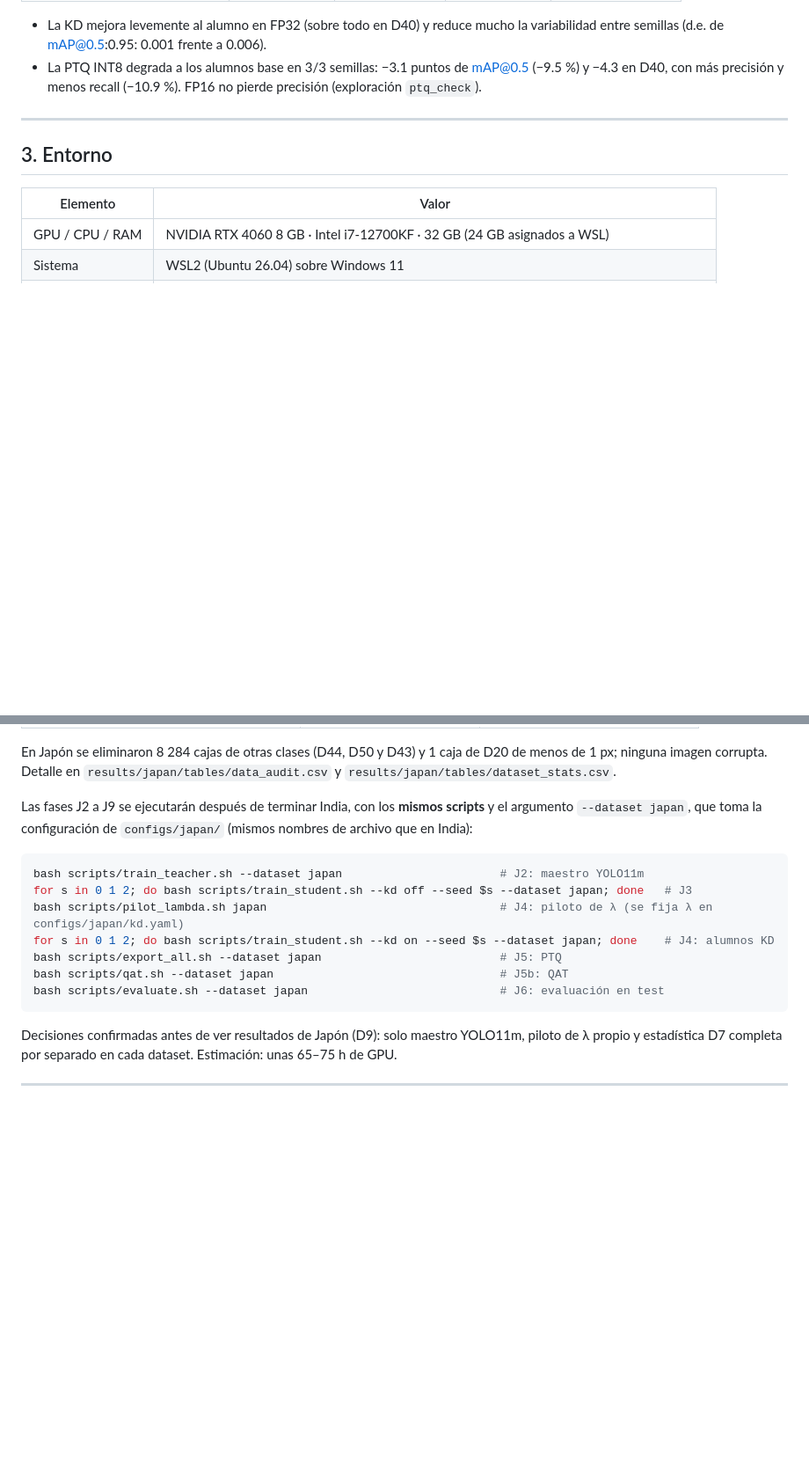
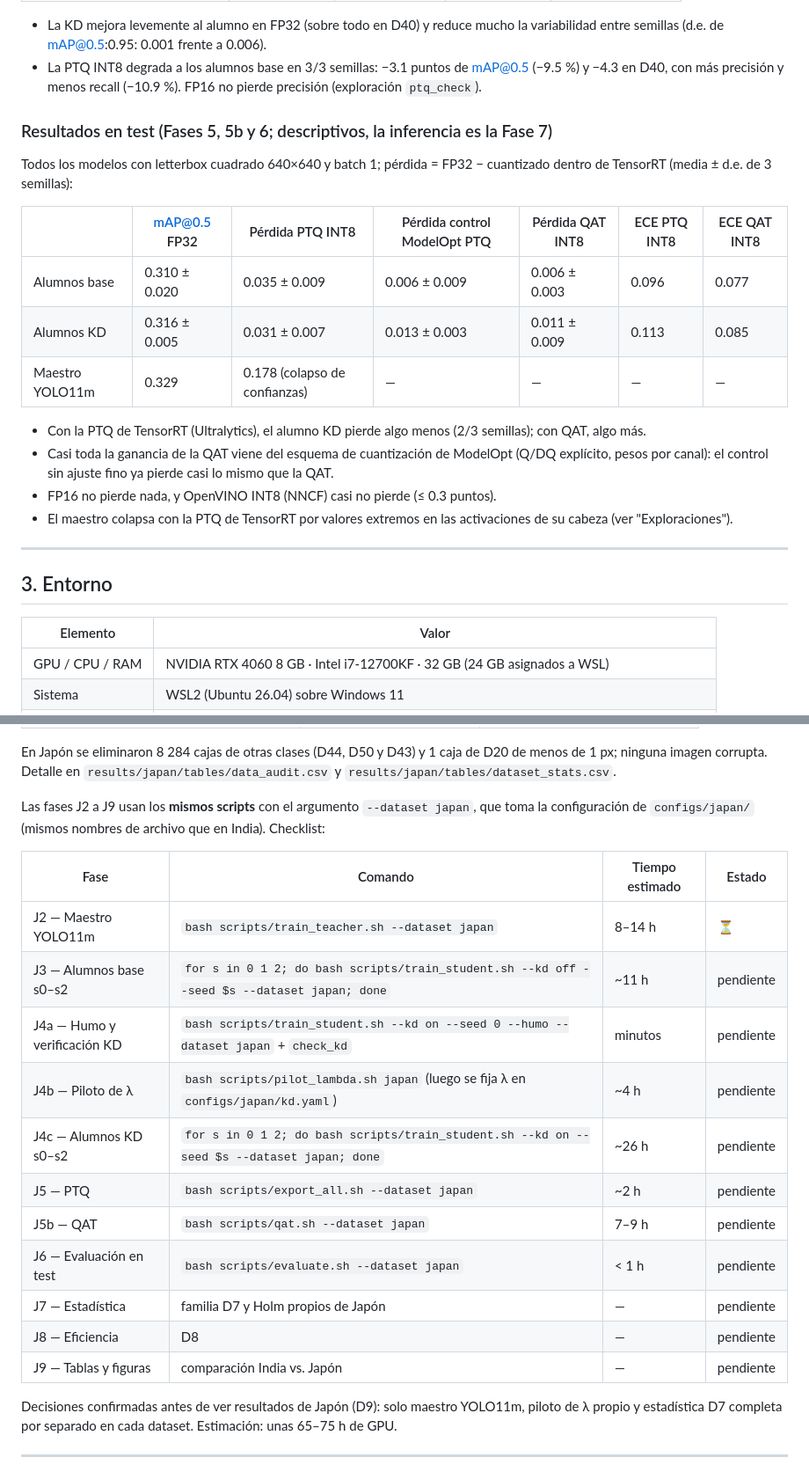
Before and after one commit to eduardostorymaker/__proyecto__destilacion_para_cuantizacion_yolo, a Markdown page: README.md, 2 parts joined by grey strips. Shown at 88% size. Drawn GitHub-style; blank space fills up the shorter version.

````diff
--- a/README.md
+++ b/README.md
@@ -74,6 +74,24 @@ semillas para los alumnos):
   semillas (d.e. de mAP@0.5:0.95: 0.001 frente a 0.006).
 - La PTQ INT8 degrada a los alumnos base en 3/3 semillas: −3.1 puntos de mAP@0.5 (−9.5 %) y −4.3 en D40,
   con más precisión y menos recall (−10.9 %). FP16 no pierde precisión (exploración `ptq_check`).
+
+### Resultados en test (Fases 5, 5b y 6; descriptivos, la inferencia es la Fase 7)
+
+Todos los modelos con letterbox cuadrado 640×640 y batch 1; pérdida = FP32 − cuantizado dentro de TensorRT
+(media ± d.e. de 3 semillas):
+
+| | mAP@0.5 FP32 | Pérdida PTQ INT8 | Pérdida control ModelOpt PTQ | Pérdida QAT INT8 | ECE PTQ INT8 | ECE QAT INT8 |
+|---|---|---|---|---|---|---|
+| Alumnos base | 0.310 ± 0.020 | 0.035 ± 0.009 | 0.006 ± 0.009 | 0.006 ± 0.003 | 0.096 | 0.077 |
+| Alumnos KD | 0.316 ± 0.005 | 0.031 ± 0.007 | 0.013 ± 0.003 | 0.011 ± 0.009 | 0.113 | 0.085 |
+| Maestro YOLO11m | 0.329 | 0.178 (colapso de confianzas) | — | — | — | — |
+
+- Con la PTQ de TensorRT (Ultralytics), el alumno KD pierde algo menos (2/3 semillas); con QAT, algo más.
+- Casi toda la ganancia de la QAT viene del esquema de cuantización de ModelOpt (Q/DQ explícito, pesos por
+  canal): el control sin ajuste fino ya pierde casi lo mismo que la QAT.
+- FP16 no pierde nada, y OpenVINO INT8 (NNCF) casi no pierde (≤ 0.3 puntos).
+- El maestro colapsa con la PTQ de TensorRT por valores extremos en las activaciones de su cabeza (ver
+  "Exploraciones").
 
 ---
 
@@ -375,18 +430,22 @@ python -m src.data.dataset_stats   --config configs/japan/data_prep.yaml
 En Japón se eliminaron 8 284 cajas de otras clases (D44, D50 y D43) y 1 caja de D20 de menos de 1 px; ninguna
 imagen corrupta. Detalle en `results/japan/tables/data_audit.csv` y `results/japan/tables/dataset_stats.csv`.
 
-Las fases J2 a J9 se ejecutarán después de terminar India, con los **mismos scripts** y el argumento
-`--dataset japan`, que toma la configuración de `configs/japan/` (mismos nombres de archivo que en India):
+Las fases J2 a J9 usan los **mismos scripts** con el argumento `--dataset japan`, que toma la configuración
+de `configs/japan/` (mismos nombres de archivo que en India). Checklist:
 
-```bash
-bash scripts/train_teacher.sh --dataset japan                       # J2: maestro YOLO11m
-for s in 0 1 2; do bash scripts/train_student.sh --kd off --seed $s --dataset japan; done   # J3
-bash scripts/pilot_lambda.sh japan                                  # J4: piloto de λ (se fija λ en configs/japan/kd.yaml)
-for s in 0 1 2; do bash scripts/train_student.sh --kd on --seed $s --dataset japan; done    # J4: alumnos KD
-bash scripts/export_all.sh --dataset japan                          # J5: PTQ
-bash scripts/qat.sh --dataset japan                                 # J5b: QAT
-bash scripts/evaluate.sh --dataset japan                            # J6: evaluación en test
-```
+| Fase | Comando | Tiempo estimado | Estado |
+|---|---|---|---|
+| J2 — Maestro YOLO11m | `bash scripts/train_teacher.sh --dataset japan` | 8–14 h | ⏳ |
+| J3 — Alumnos base s0–s2 | `for s in 0 1 2; do bash scripts/train_student.sh --kd off --seed $s --dataset japan; done` | ~11 h | pendiente |
+| J4a — Humo y verificación KD | `bash scripts/train_student.sh --kd on --seed 0 --humo --dataset japan` + `check_kd` | minutos | pendiente |
+| J4b — Piloto de λ | `bash scripts/pilot_lambda.sh japan` (luego se fija λ en `configs/japan/kd.yaml`) | ~4 h | pendiente |
+| J4c — Alumnos KD s0–s2 | `for s in 0 1 2; do bash scripts/train_student.sh --kd on --seed $s --dataset japan; done` | ~26 h | pendiente |
+| J5 — PTQ | `bash scripts/export_all.sh --dataset japan` | ~2 h | pendiente |
+| J5b — QAT | `bash scripts/qat.sh --dataset japan` | 7–9 h | pendiente |
+| J6 — Evaluación en test | `bash scripts/evaluate.sh --dataset japan` | < 1 h | pendiente |
+| J7 — Estadística | familia D7 y Holm propios de Japón | — | pendiente |
+| J8 — Eficiencia | D8 | — | pendiente |
+| J9 — Tablas y figuras | comparación India vs. Japón | — | pendiente |
 
 Decisiones confirmadas antes de ver resultados de Japón (D9): solo maestro YOLO11m, piloto de λ propio y
 estadística D7 completa por separado en cada dataset. Estimación: unas 65–75 h de GPU.
````
Also changed, not shown: other parts of README.md (+46 -9 lines), CLAUDE.md (+12 -1 lines).
